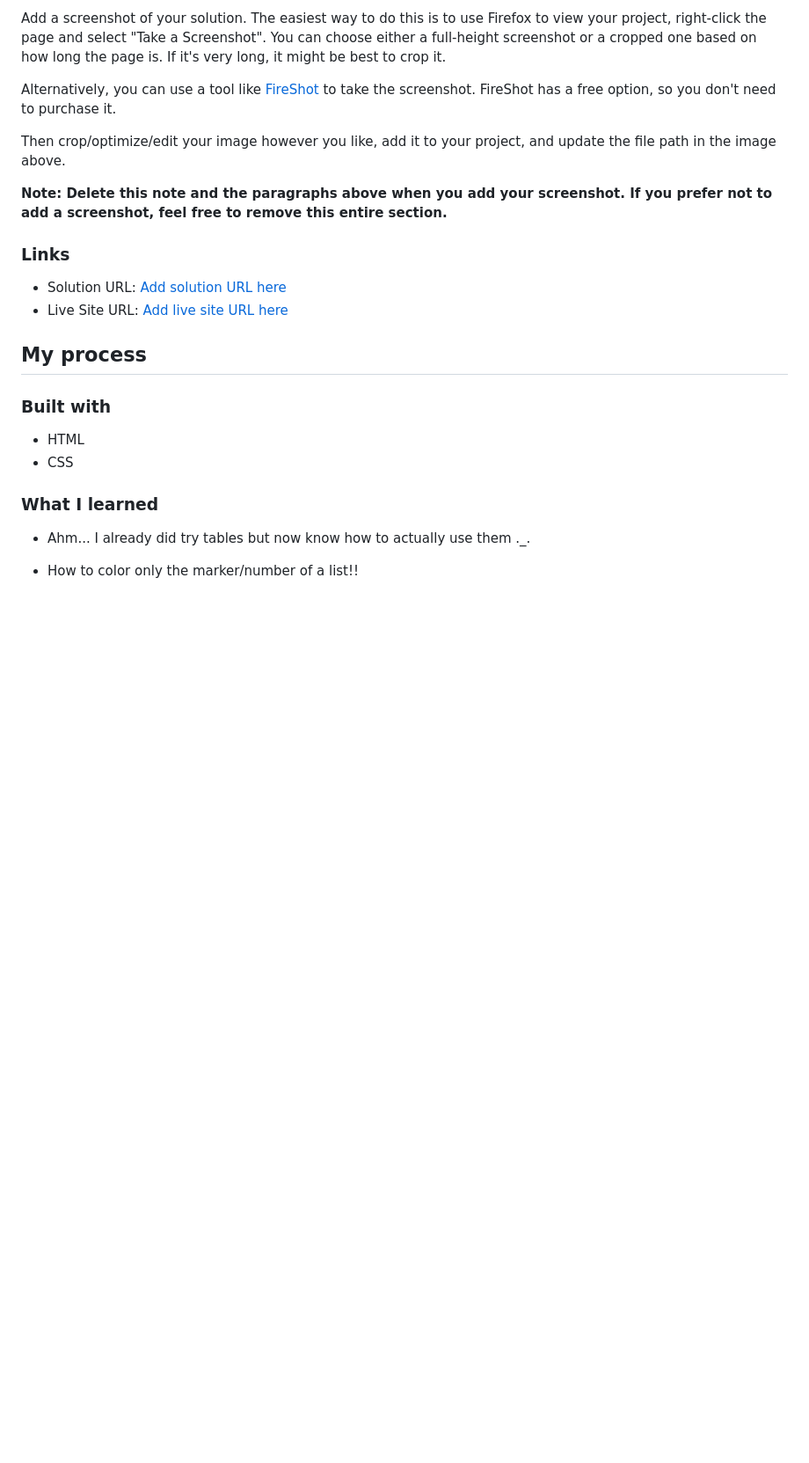
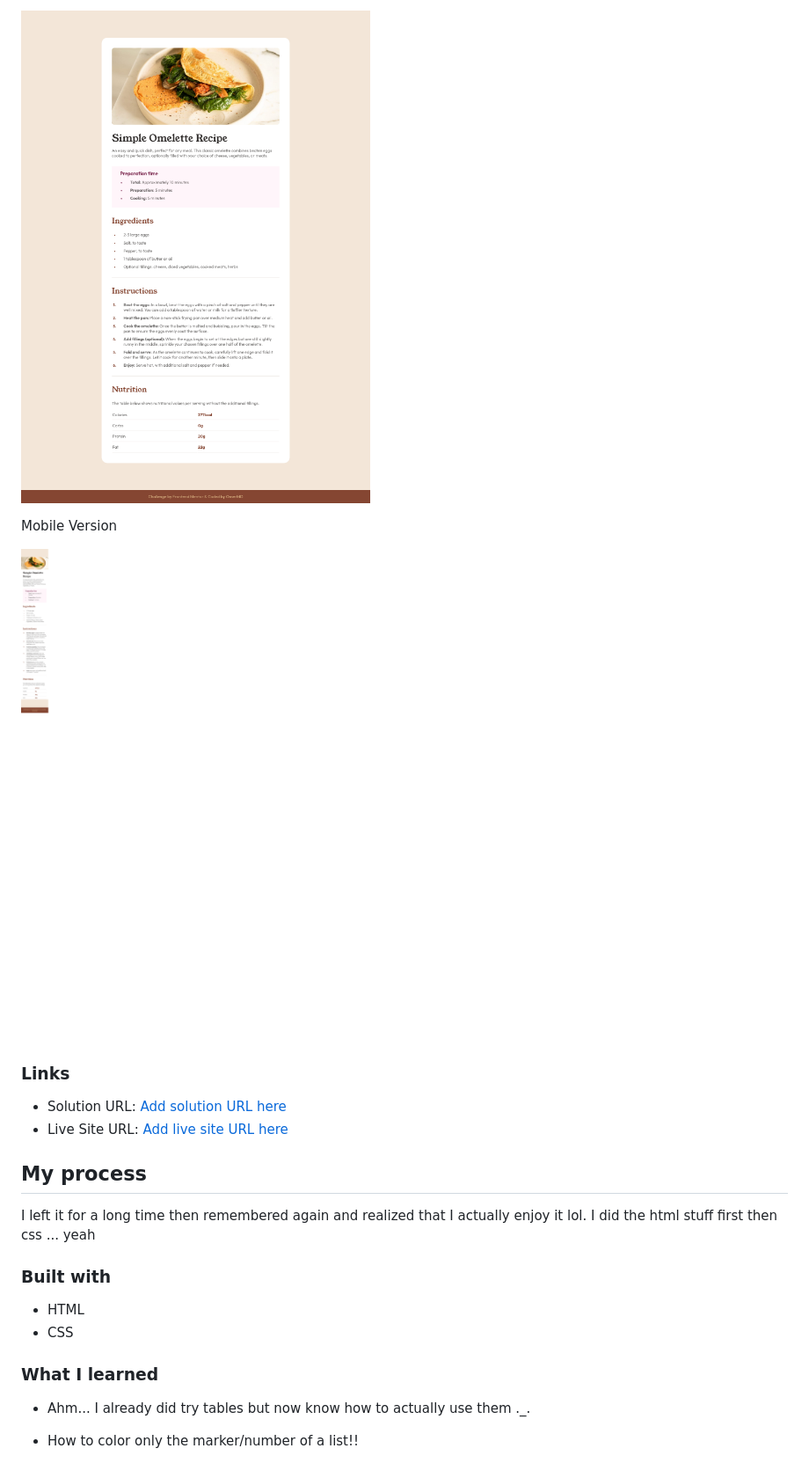
Before and after one commit to MaskeyDude/recipe-page-main_forntendo, a Markdown page: README.md, the part around one of its changes. Shown at 88% size. Drawn GitHub-style; pictures changed too: screenshots/recipe-page-mob_frontendo.png (added), screenshots/recipe-page_frontendo.png (added); blank space fills up the shorter version.

```diff
--- a/README.md
+++ b/README.md
@@ -28,11 +27,10 @@ Well replicate this as closely as I can... *sigh*
 
-Add a screenshot of your solution. The easiest way to do this is to use Firefox to view your project, right-click the page and select "Take a Screenshot". You can choose either a full-height screenshot or a cropped one based on how long the page is. If it's very long, it might be best to crop it.
+![](./screenshots/recipe-page_frontendo.png)
 
-Alternatively, you can use a tool like [FireShot](https://getfireshot.com/) to take the screenshot. FireShot has a free option, so you don't need to purchase it.
+Mobile Version
 
-Then crop/optimize/edit your image however you like, add it to your project, and update the file path in the image above.
+![](./screenshots/recipe-page-mob_frontendo.png)
 
-**Note: Delete this note and the paragraphs above when you add your screenshot. If you prefer not to add a screenshot, feel free to remove this entire section.**
 
 ### Links
 
@@ -40,6 +38,8 @@ Then crop/optimize/edit your image however you like, add it to your project, and
 - Live Site URL: [Add live site URL here](https://maskeydude.github.io/recipe-page-main_forntendo/)
 
 ## My process
+
+I left it for a long time then remembered again and realized that I actually enjoy it lol. I did the html stuff first then css ... yeah
 
 ### Built with
 
```
Also changed, not shown: other parts of README.md (+5 -8 lines), 2 other files.
